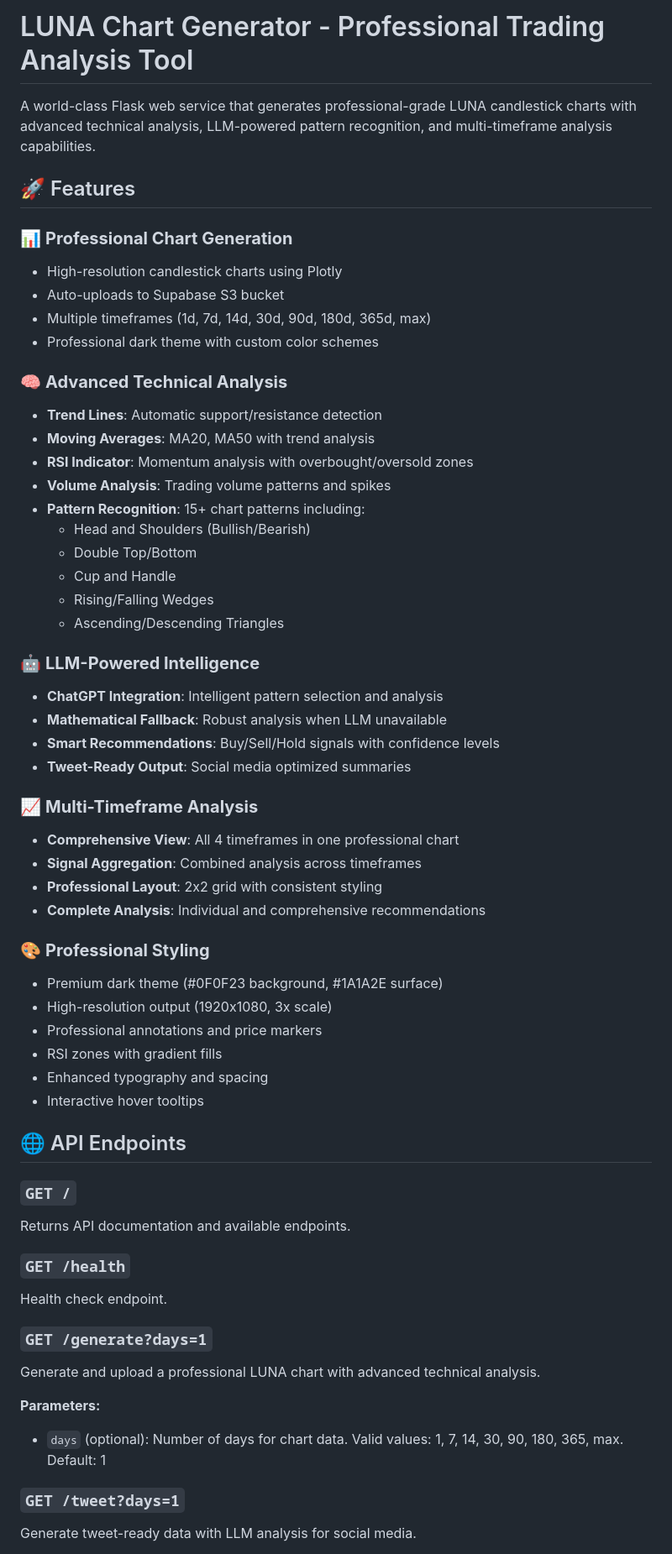
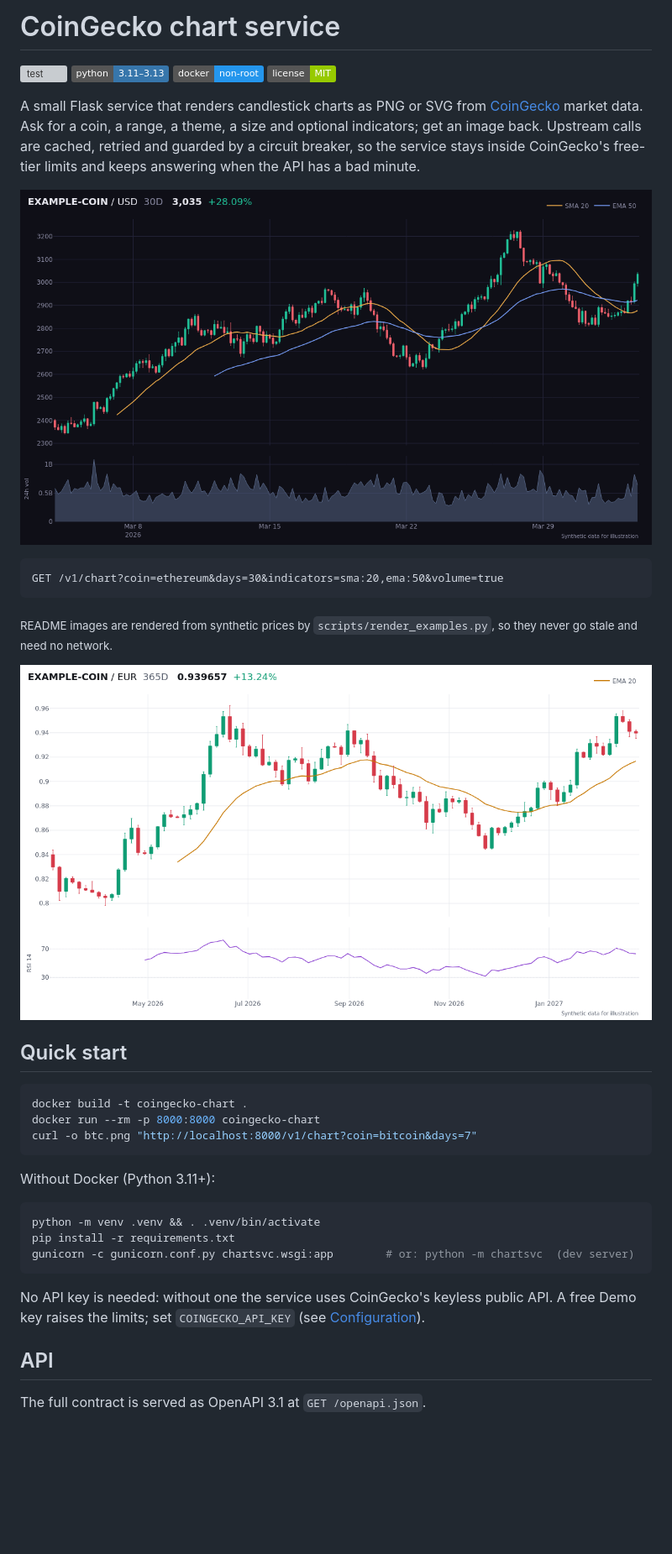
Before and after one commit to VinVirtual/microservice-coingecko-chart, a Markdown page: README.md, the part around one of its changes. Shown at 84% size. GitHub-like rendering; pictures changed too: docs/media/chart-dark.png (added), docs/media/chart-light.png (added); badges without logos; blank space fills up the shorter version; grey boxes are pictures that could not be loaded.

Commit message:
docs: rewrite README with API reference, examples and security notes
Example images are rendered from synthetic prices by scripts/render_examples.py.

````diff
--- a/README.md
+++ b/README.md
@@ -1,61 +1,41 @@
-# LUNA Chart Generator - Professional Trading Analysis Tool
+# CoinGecko chart service
 
-A world-class Flask web service that generates professional-grade LUNA candlestick charts with advanced technical analysis, LLM-powered pattern recognition, and multi-timeframe analysis capabilities.
+[![test](https://github.com/VinVirtual/microservice-coingecko-chart/actions/workflows/test.yml/badge.svg)](https://github.com/VinVirtual/microservice-coingecko-chart/actions/workflows/test.yml)
+![python](https://img.shields.io/badge/python-3.11%E2%80%933.13-3776ab)
+![docker](https://img.shields.io/badge/docker-non--root-2496ed)
+[![license](https://img.shields.io/badge/license-MIT-green)](LICENSE)
 
-## 🚀 Features
+A small Flask service that renders candlestick charts as PNG or SVG from [CoinGecko](https://www.coingecko.com/en/api) market data. Ask for a coin, a range, a theme, a size and optional indicators; get an image back. Upstream calls are cached, retried and guarded by a circuit breaker, so the service stays inside CoinGecko's free-tier limits and keeps answering when the API has a bad minute.
 
-### 📊 **Professional Chart Generation**
-- High-resolution candlestick charts using Plotly
-- Auto-uploads to Supabase S3 bucket
-- Multiple timeframes (1d, 7d, 14d, 30d, 90d, 180d, 365d, max)
-- Professional dark theme with custom color schemes
+![Dark theme with SMA 20, EMA 50 and 24h volume](docs/media/chart-dark.png)
 
-### 🧠 **Advanced Technical Analysis**
-- **Trend Lines**: Automatic support/resistance detection
-- **Moving Averages**: MA20, MA50 with trend analysis
-- **RSI Indicator**: Momentum analysis with overbought/oversold zones
-- **Volume Analysis**: Trading volume patterns and spikes
-- **Pattern Recognition**: 15+ chart patterns including:
-  - Head and Shoulders (Bullish/Bearish)
-  - Double Top/Bottom
-  - Cup and Handle
-  - Rising/Falling Wedges
-  - Ascending/Descending Triangles
+```
+GET /v1/chart?coin=ethereum&days=30&indicators=sma:20,ema:50&volume=true
+```
 
-### 🤖 **LLM-Powered Intelligence**
-- **ChatGPT Integration**: Intelligent pattern selection and analysis
-- **Mathematical Fallback**: Robust analysis when LLM unavailable
-- **Smart Recommendations**: Buy/Sell/Hold signals with confidence levels
-- **Tweet-Ready Output**: Social media optimized summaries
+<sub>README images are rendered from synthetic prices by `scripts/render_examples.py`, so they never go stale and need no network.</sub>
 
-### 📈 **Multi-Timeframe Analysis**
-- **Comprehensive View**: All 4 timeframes in one professional chart
-- **Signal Aggregation**: Combined analysis across timeframes
-- **Professional Layout**: 2x2 grid with consistent styling
-- **Complete Analysis**: Individual and comprehensive recommendations
+![Light theme with EMA 20 and RSI 14](docs/media/chart-light.png)
 
-### 🎨 **Professional Styling**
-- Premium dark theme (#0F0F23 background, #1A1A2E surface)
-- High-resolution output (1920x1080, 3x scale)
-- Professional annotations and price markers
-- RSI zones with gradient fills
-- Enhanced typography and spacing
-- Interactive hover tooltips
+## Quick start
 
-## 🌐 API Endpoints
+```bash
+docker build -t coingecko-chart .
+docker run --rm -p 8000:8000 coingecko-chart
+curl -o btc.png "http://localhost:8000/v1/chart?coin=bitcoin&days=7"
+```
 
-### `GET /`
-Returns API documentation and available endpoints.
+Without Docker (Python 3.11+):
 
-### `GET /health`
-Health check endpoint.
+```bash
+python -m venv .venv && . .venv/bin/activate
+pip install -r requirements.txt
+gunicorn -c gunicorn.conf.py chartsvc.wsgi:app        # or: python -m chartsvc  (dev server)
+```
 
-### `GET /generate?days=1`
-Generate and upload a professional LUNA chart with advanced technical analysis.
+No API key is needed: without one the service uses CoinGecko's keyless public API. A free Demo key raises the limits; set `COINGECKO_API_KEY` (see [Configuration](#configuration)).
 
-**Parameters:**
-- `days` (optional): Number of days for chart data. Valid values: 1, 7, 14, 30, 90, 180, 365, max. Default: 1
+## API
 
-### `GET /tweet?days=1`
-Generate tweet-ready data with LLM analysis for social media.
+The full contract is served as OpenAPI 3.1 at `GET /openapi.json`.
 
````
Also changed, not shown: other parts of README.md (+115 -244 lines), 2 other files.
